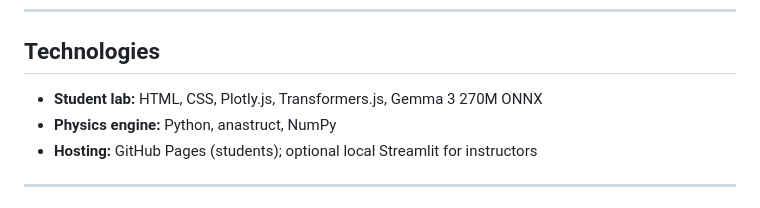
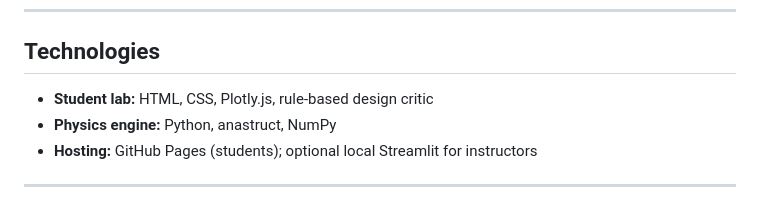
Before and after one commit to KurtSoncco/AI4CEE, a Markdown page: README.md, the part around the change. GitHub-like rendering.

Commit message:
Update README tech stack after removing in-browser Gemma.
Co-authored-by: Cursor <cursoragent@cursor.com>

```diff
--- a/README.md
+++ b/README.md
@@ -105,7 +105,7 @@ streamlit run streamlit_app.py
 
 ## Technologies
 
-- **Student lab:** HTML, CSS, Plotly.js, Transformers.js, Gemma 3 270M ONNX
+- **Student lab:** HTML, CSS, Plotly.js, rule-based design critic
 - **Physics engine:** Python, anastruct, NumPy
 - **Hosting:** GitHub Pages (students); optional local Streamlit for instructors
 
```
